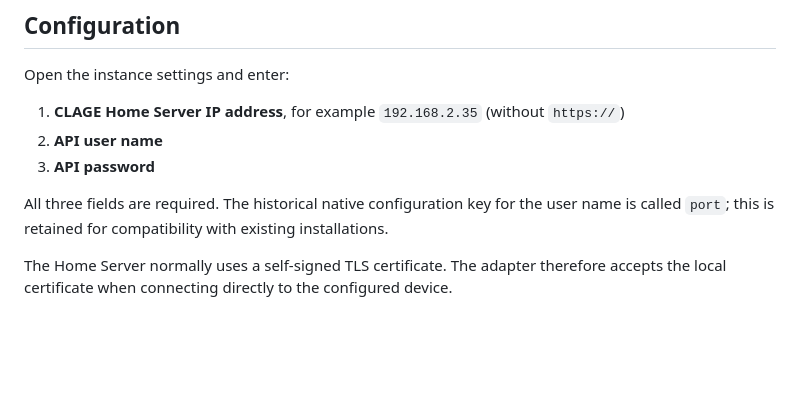
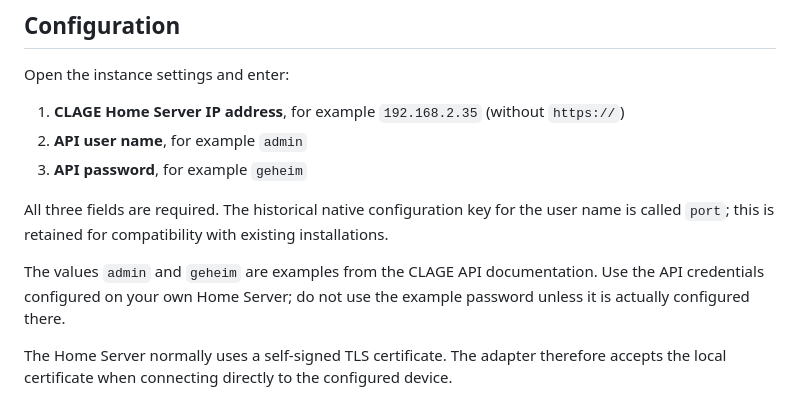
Before and after one commit to TheBam1990/ioBroker.clage-dsx, a Markdown page: README.md, the part around the change. GitHub-like rendering; blank space fills up the shorter version.

Commit message:
docs: add API credential examples

```diff
--- a/README.md
+++ b/README.md
@@ -26,10 +26,12 @@ The implementation is based on the included [CLAGE Home Server API specification
 Open the instance settings and enter:
 
 1. **CLAGE Home Server IP address**, for example `192.168.2.35` (without `https://`)
-2. **API user name**
-3. **API password**
+2. **API user name**, for example `admin`
+3. **API password**, for example `geheim`
 
 All three fields are required. The historical native configuration key for the user name is called `port`; this is retained for compatibility with existing installations.
+
+The values `admin` and `geheim` are examples from the CLAGE API documentation. Use the API credentials configured on your own Home Server; do not use the example password unless it is actually configured there.
 
 The Home Server normally uses a self-signed TLS certificate. The adapter therefore accepts the local certificate when connecting directly to the configured device.
 
```
Also changed, not shown: README_DE.md (+4 -2 lines).
